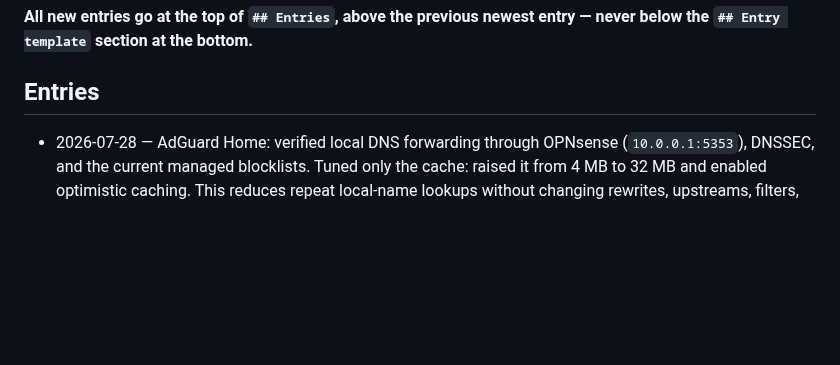
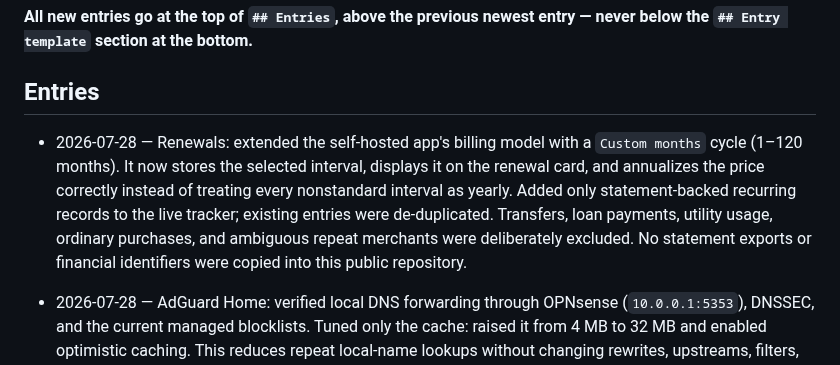
Before and after one commit to welldonestreams/welldonestreams, a Markdown page: WORKLOG.md, the part around the change. Rendered like a GitHub page; blank space fills up the shorter version.

Commit message:
Record Renewals custom billing intervals

```diff
--- a/WORKLOG.md
+++ b/WORKLOG.md
@@ -8,6 +8,15 @@ commit an entry with the change it describes.
 entry — never below the `## Entry template` section at the bottom.**
 
 ## Entries
+
+- 2026-07-28 — Renewals: extended the self-hosted app's billing model with a
+  `Custom months` cycle (1–120 months). It now stores the selected interval,
+  displays it on the renewal card, and annualizes the price correctly instead
+  of treating every nonstandard interval as yearly. Added only statement-backed
+  recurring records to the live tracker; existing entries were de-duplicated.
+  Transfers, loan payments, utility usage, ordinary purchases, and ambiguous
+  repeat merchants were deliberately excluded. No statement exports or
+  financial identifiers were copied into this public repository.
 
 - 2026-07-28 — AdGuard Home: verified local DNS forwarding through OPNsense
   (`10.0.0.1:5353`), DNSSEC, and the current managed blocklists. Tuned only
```
